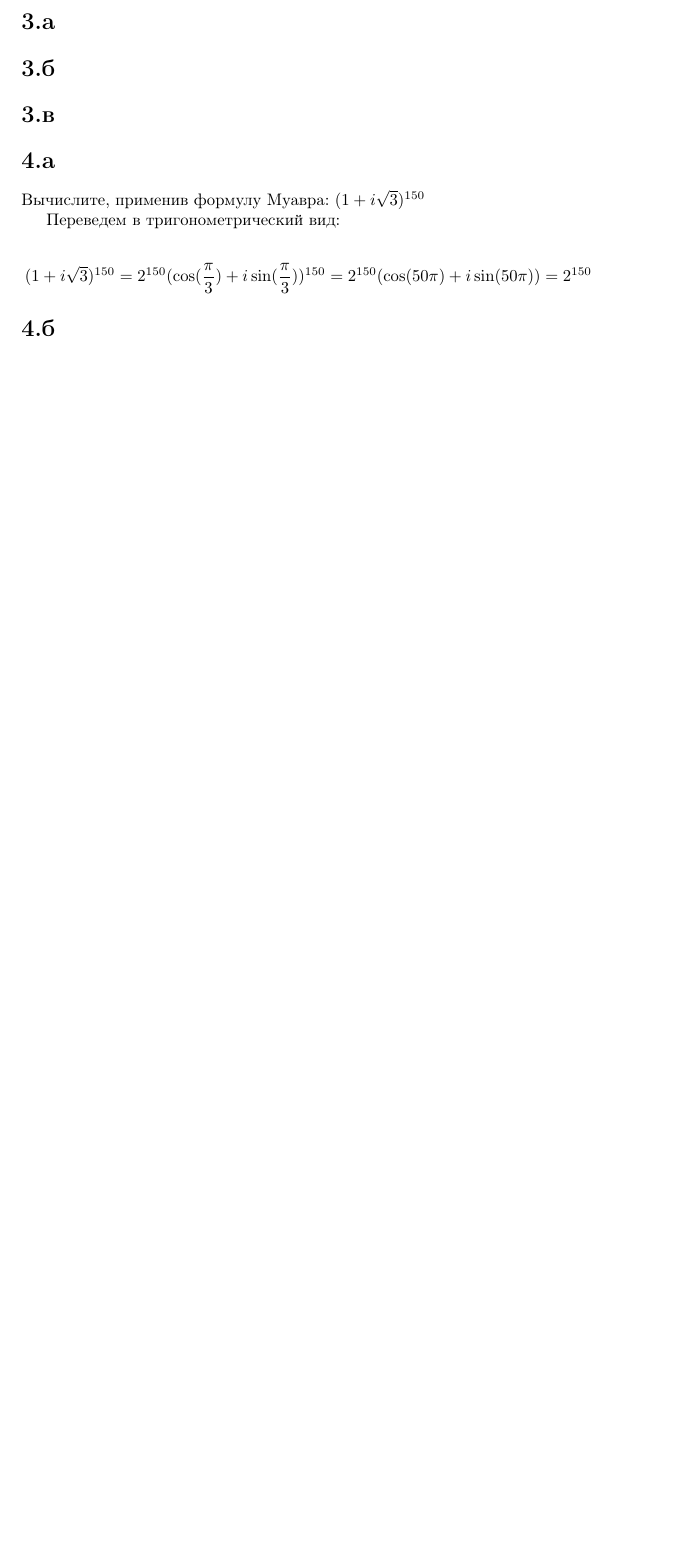
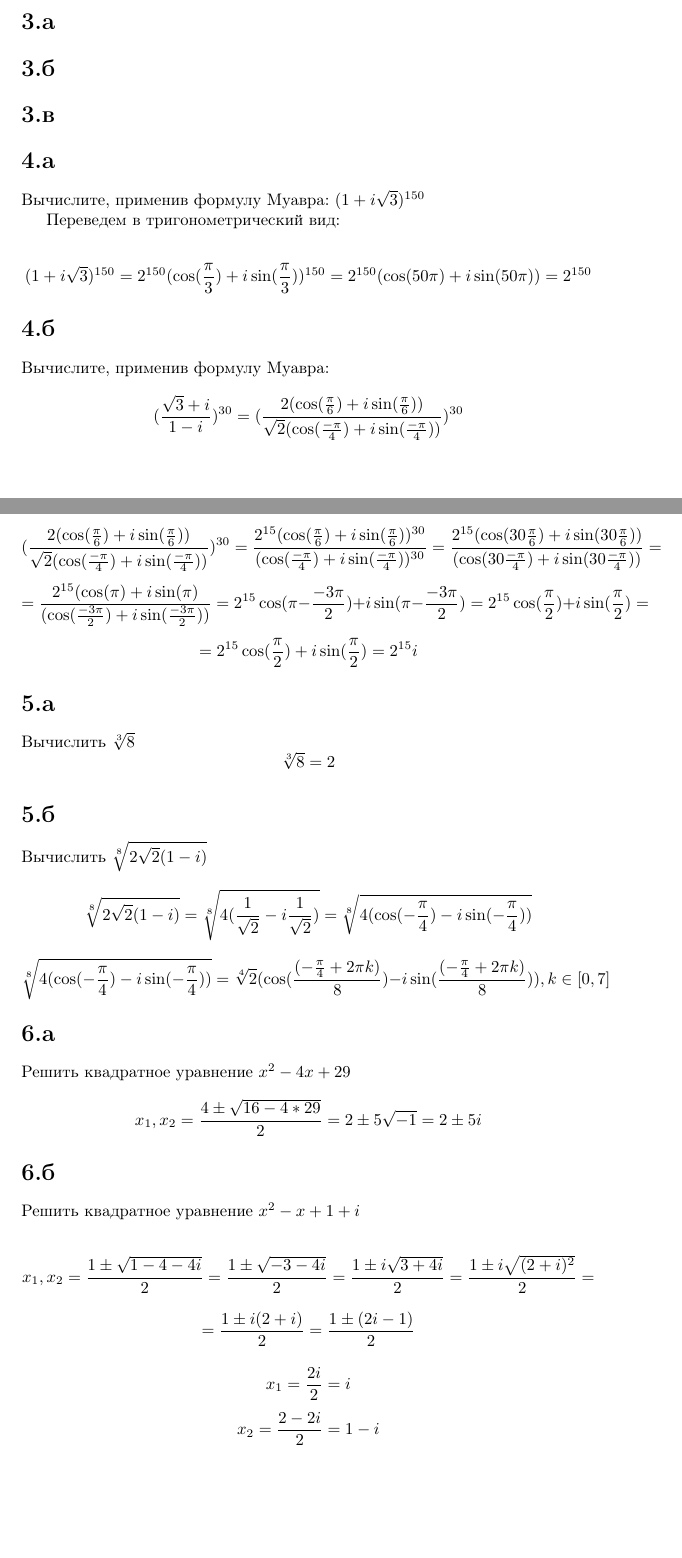
Before and after one commit to sdshorin/hse, a LaTeX document (linal/hm_4_shorin.tex): part of page 2 of 2 before the commit and two parts of pages 2 and 3 of 3 after it, the two joined at a grey line, cut so that both start at the same text, the shorter picture padded with empty space. Compiled offline with pdfLaTeX.

Commit message:
[linal] part 2 hm 4

```diff
--- a/linal/hm_4_shorin.tex
+++ b/linal/hm_4_shorin.tex
@@ -57,5 +57,46 @@ $$(1 + i \sqrt{3})^{150} = 2^{150}(\cos(\frac{\pi}{3}) + i\sin(\frac{\pi}{3}))^{
 
 \section*{4.б}
 
+Вычислите, применив формулу Муавра:
+$$(\frac{\sqrt{3} + i}{1 -i})^{30}=
+(\frac{2(\cos(\frac{\pi}{6}) + i\sin(\frac{\pi}{6}))}{\sqrt{2}(\cos(\frac{-\pi}{4}) + i\sin(\frac{-\pi}{4}))})^{30}
+$$
+$$
+(\frac{2(\cos(\frac{\pi}{6}) + i\sin(\frac{\pi}{6}))}{\sqrt{2}(\cos(\frac{-\pi}{4}) + i\sin(\frac{-\pi}{4}))})^{30}  = \frac{2^{15}(\cos(\frac{\pi}{6}) + i\sin(\frac{\pi}{6}))^{30}}{(\cos(\frac{-\pi}{4}) + i\sin(\frac{-\pi}{4}))^{30}}=
+\frac{2^{15}(\cos(30\frac{\pi}{6}) + i\sin(30\frac{\pi}{6}))}{(\cos(30\frac{-\pi}{4}) + i\sin(30\frac{-\pi}{4}))}
+=$$
+$$
+=
+\frac{2^{15}(\cos(\pi) + i\sin(\pi)}{(\cos(\frac{-3\pi}{2}) + i\sin(\frac{-3\pi}{2}))}=
+2^{15}\cos(\pi - \frac{-3\pi}{2}) + i\sin(\pi - \frac{-3\pi}{2})=
+2^{15}\cos(\frac{\pi}{2}) + i\sin(\frac{\pi}{2})=
+$$
+$$
+= 2^{15}\cos(\frac{\pi}{2}) + i\sin(\frac{\pi}{2}) = 2^{15}i
+$$
+
+\section*{5.а}
+Вычислить $\sqrt[3]{8}$
+$$\sqrt[3]{8} = 2$$
+
+\section*{5.б}
+Вычислить $\sqrt[8]{2\sqrt{2}(1 - i)}$
+$$\sqrt[8]{2\sqrt{2}(1 - i)} = \sqrt[8]{4(\frac{1}{\sqrt{2}} - i\frac{1}{\sqrt{2}})} = \sqrt[8]{4(\cos(-\frac{\pi}{4}) - i\sin(-\frac{\pi}{4}))}$$
+$$\sqrt[8]{4(\cos(-\frac{\pi}{4}) - i\sin(-\frac{\pi}{4}))} =\sqrt[4]{2} (\cos(\frac{(-\frac{\pi}{4} + 2 \pi k)}{8}) - i\sin(\frac{(-\frac{\pi}{4} + 2 \pi k)}{8})), k \in [0, 7] $$
+
+\section*{6.a}
+Решить квадратное уравнение $x^2 - 4x	 + 29$
+
+
+$$x_1, x_2 = \frac{4 \pm \sqrt{16-  4 * 29}}{2} = 2 \pm 5 \sqrt{-1} = 2 \pm 5 i$$
+\section*{6.б}
+Решить квадратное уравнение $x^2 - x	 + 1 + i$
+
+
+$$x_1, x_2 = \frac{1 \pm \sqrt{1 -  4 - 4i}}{2} =\frac{1 \pm \sqrt{-3 - 4i}}{2} = \frac{1 \pm i\sqrt{3 + 4i}}{2} = \frac{1 \pm i\sqrt{(2 + i)^2}}{2}= $$
+$$=\frac{1 \pm i(2 + i)}{2} =\frac{1 \pm (2i - 1)}{2} $$
+
+$$x_1 = \frac{2i}{2} = i$$
+$$x_2 = \frac{2 - 2i}{2} = 1- i$$
 
 \end{document}
```
